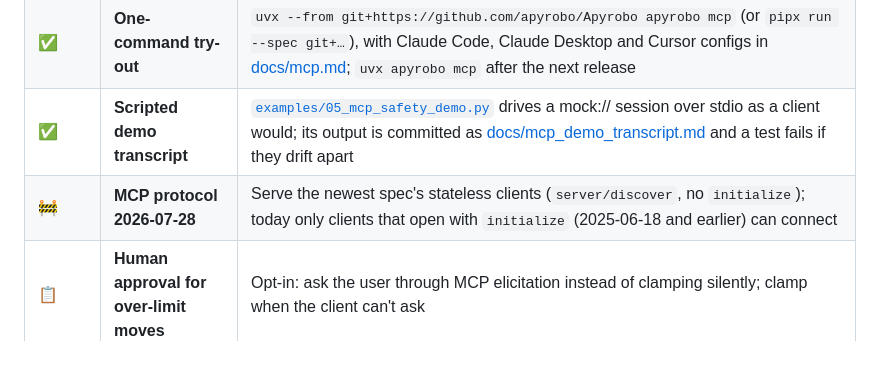
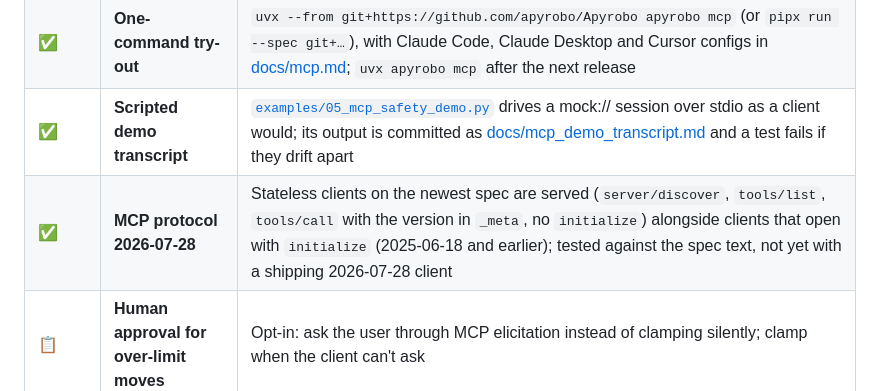
Before and after one commit to apyrobo/Apyrobo, a Markdown page: ROADMAP.md, the part around the change. Drawn GitHub-style; blank space fills up the shorter version.

Commit message:
docs(roadmap): mark MCP protocol 2026-07-28 support as shipped

```diff
--- a/ROADMAP.md
+++ b/ROADMAP.md
@@ -57,7 +57,7 @@ or a simulator on the other, the safety enforcer in between.
 | :white_check_mark: | **`apyrobo mcp`** | MCP server over stdio: `robot_status`, `list_capabilities`, `move_to`, `rotate`, `stop`, `plan_task`, `execute_task`, `safety_report`. Over-limit speeds clamped and reported, no-go targets refused with a readable error, `stop` always allowed. On `main`, not yet in a PyPI release ([docs/mcp.md](docs/mcp.md)) |
 | :white_check_mark: | **One-command try-out** | `uvx --from git+https://github.com/apyrobo/Apyrobo apyrobo mcp` (or `pipx run --spec git+…`), with Claude Code, Claude Desktop and Cursor configs in [docs/mcp.md](docs/mcp.md); `uvx apyrobo mcp` after the next release |
 | :white_check_mark: | **Scripted demo transcript** | [`examples/05_mcp_safety_demo.py`](examples/05_mcp_safety_demo.py) drives a mock:// session over stdio as a client would; its output is committed as [docs/mcp_demo_transcript.md](docs/mcp_demo_transcript.md) and a test fails if they drift apart |
-| :construction: | **MCP protocol 2026-07-28** | Serve the newest spec's stateless clients (`server/discover`, no `initialize`); today only clients that open with `initialize` (2025-06-18 and earlier) can connect |
+| :white_check_mark: | **MCP protocol 2026-07-28** | Stateless clients on the newest spec are served (`server/discover`, `tools/list`, `tools/call` with the version in `_meta`, no `initialize`) alongside clients that open with `initialize` (2025-06-18 and earlier); tested against the spec text, not yet with a shipping 2026-07-28 client |
 | :clipboard: | **Human approval for over-limit moves** | Opt-in: ask the user through MCP elicitation instead of clamping silently; clamp when the client can't ask |
 | :clipboard: | **Real robot over MCP** | `apyrobo mcp --robot ros2://…` driving the TurtleBot3/Nav2 Gazebo stack, with an integration test |
 
```
